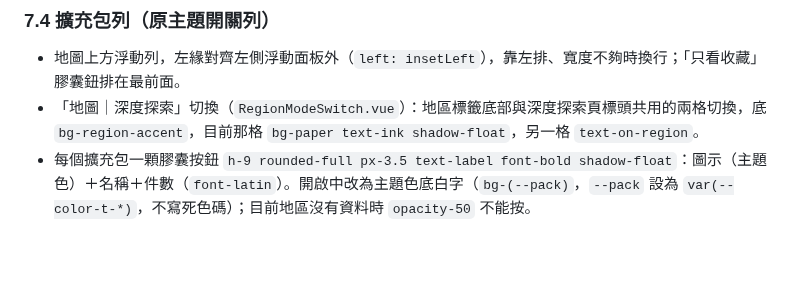
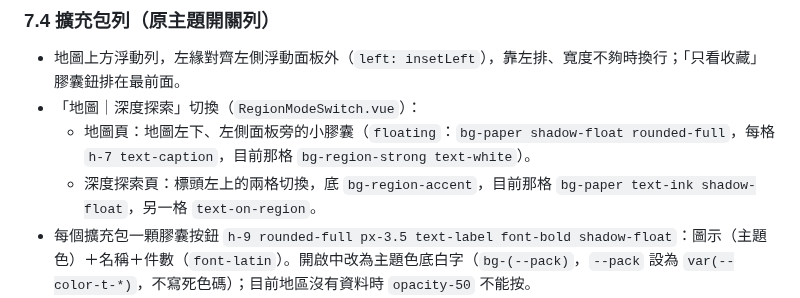
Before and after one commit to yo02741/hitomeguri, a Markdown page: DESIGN.md, the part around the change. GitHub-like rendering; blank space fills up the shorter version.

Commit message:
「地圖｜深度探索」切換改成地圖左下的小膠囊
地區標籤回到原本的樣子；深度探索頁標頭維持同一組切換。

Co-Authored-By: Claude Opus 5.5 <noreply@anthropic.com>
Claude-Session: https://claude.ai/code/session_01VFmzRKnm8CpYEeLn2rm3vZ

```diff
--- a/DESIGN.md
+++ b/DESIGN.md
@@ -243,7 +243,9 @@ header 右側、登入鈕左邊（`SearchBox.vue`，每一頁都在；在行程
 
 ### 7.4 擴充包列（原主題開關列）
 - 地圖上方浮動列，左緣對齊左側浮動面板外（`left: insetLeft`），靠左排、寬度不夠時換行；「只看收藏」膠囊鈕排在最前面。
-- 「地圖｜深度探索」切換（`RegionModeSwitch.vue`）：地區標籤底部與深度探索頁標頭共用的兩格切換，底 `bg-region-accent`，目前那格 `bg-paper text-ink shadow-float`，另一格 `text-on-region`。
+- 「地圖｜深度探索」切換（`RegionModeSwitch.vue`）：
+  - 地圖頁：地圖左下、左側面板旁的小膠囊（`floating`：`bg-paper shadow-float rounded-full`，每格 `h-7 text-caption`，目前那格 `bg-region-strong text-white`）。
+  - 深度探索頁：標頭左上的兩格切換，底 `bg-region-accent`，目前那格 `bg-paper text-ink shadow-float`，另一格 `text-on-region`。
 - 每個擴充包一顆膠囊按鈕 `h-9 rounded-full px-3.5 text-label font-bold shadow-float`：圖示（主題色）＋名稱＋件數（`font-latin`）。開啟中改為主題色底白字（`bg-(--pack)`，`--pack` 設為 `var(--color-t-*)`，不寫死色碼）；目前地區沒有資料時 `opacity-50` 不能按。
 - 列尾 36px 圓形圖示鈕（滑桿圖示，`aria-label="選擇擴充包"`）往右下打開設定卡（`w-72 rounded-card bg-paper shadow-float`）：每個擴充包一列 checkbox＋圖示＋名稱，下方小字列出組別。
 - 開啟擴充包時：左側清單換成擴充包清單（`PackList.vue`，頂端「‹ 景點」返回、右側擴充包名稱＋件數；組別列與景點類型列同樣式，底線用主題色；地區頁依組別分段、首頁依縣分段；每列左側 10px 主題色圓點）。地圖上景點（圓點、群集）不透明度 0.3、名稱標籤與照片收起，只有擴充包的點可以選；擴充包的點獨立群集（半徑 40、縮放 12 以上散開），主題色填色、paper 外框，縮放 12 以上顯示名稱。
```
Also changed, not shown: docs/screenshots/地圖頁-地區切換.png, 3 other files.
